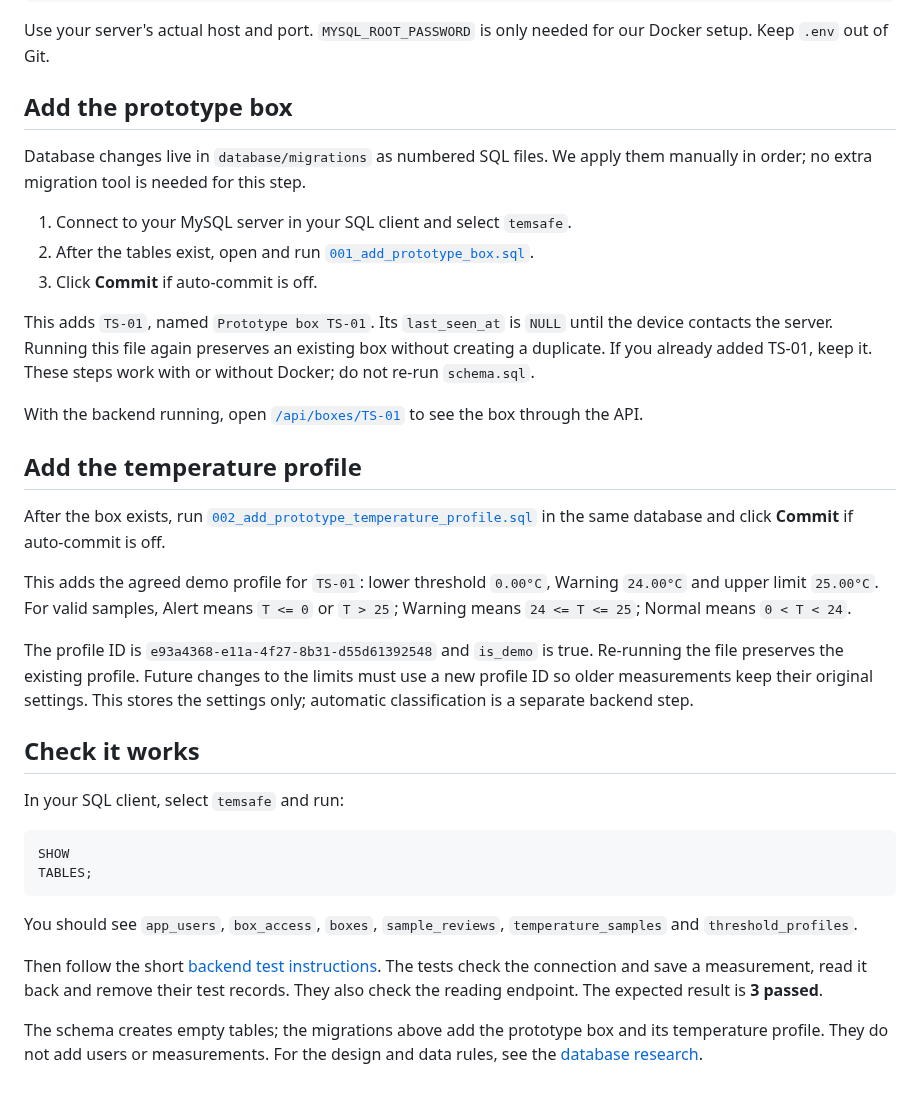
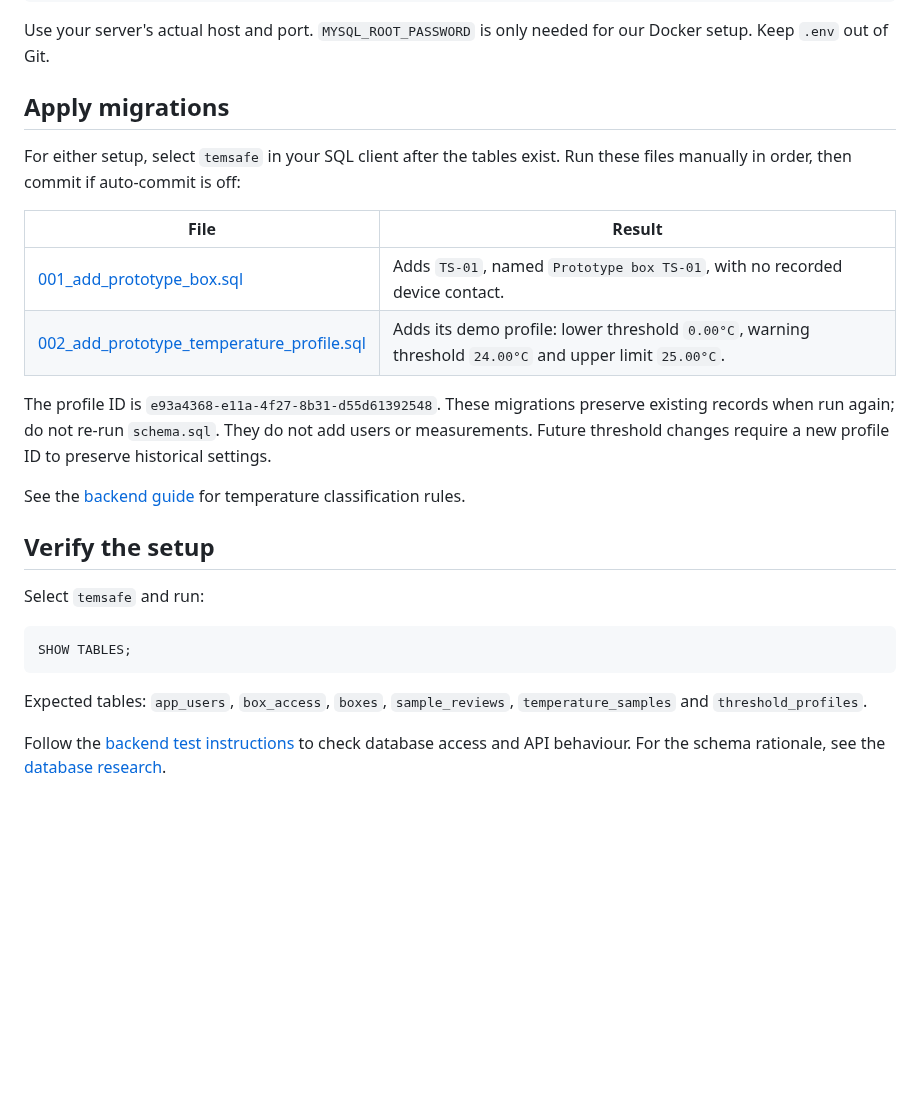
Before and after one commit to nikitsya/Smart-Box, a Markdown page: database/README.md, the part around one of its changes. Drawn GitHub-style; blank space fills up the shorter version.

Commit message:
Simplify the database setup README

````diff
--- a/database/README.md
+++ b/database/README.md
@@ -58,56 +55,35 @@ MYSQL_PASSWORD=replace-with-your-own-password
 Use your server's actual host and port. `MYSQL_ROOT_PASSWORD` is only needed for
 our Docker setup. Keep `.env` out of Git.
 
-## Add the prototype box
+## Apply migrations
 
-Database changes live in `database/migrations` as numbered SQL files. We apply
-them manually in order; no extra migration tool is needed for this step.
+For either setup, select `temsafe` in your SQL client after the tables exist.
+Run these files manually in order, then commit if auto-commit is off:
 
-1. Connect to your MySQL server in your SQL client and select `temsafe`.
-2. After the tables exist, open and run
-   [`001_add_prototype_box.sql`](migrations/001_add_prototype_box.sql).
-3. Click **Commit** if auto-commit is off.
+| File                                                                                              | Result                                                                                                  |
+|---------------------------------------------------------------------------------------------------|---------------------------------------------------------------------------------------------------------|
+| [001_add_prototype_box.sql](migrations/001_add_prototype_box.sql)                                 | Adds `TS-01`, named `Prototype box TS-01`, with no recorded device contact.                             |
+| [002_add_prototype_temperature_profile.sql](migrations/002_add_prototype_temperature_profile.sql) | Adds its demo profile: lower threshold `0.00°C`, warning threshold `24.00°C` and upper limit `25.00°C`. |
 
-This adds `TS-01`, named `Prototype box TS-01`. Its `last_seen_at` is `NULL`
-until the device contacts the server. Running this file again preserves an
-existing box without creating a duplicate. If you already added TS-01, keep it.
-These steps work with or without Docker; do not re-run `schema.sql`.
+The profile ID is `e93a4368-e11a-4f27-8b31-d55d61392548`. These migrations preserve
+existing records when run again; do not re-run `schema.sql`. They do not add users
+or measurements. Future threshold changes require a new profile ID to preserve
+historical settings.
 
-With the backend running, open
-[`/api/boxes/TS-01`](http://127.0.0.1:8000/api/boxes/TS-01) to see the box through the API.
+See the [backend guide](../backend/temsafe/README.md#temperature-classification)
+for temperature classification rules.
 
-## Add the temperature profile
+## Verify the setup
 
-After the box exists, run
-[`002_add_prototype_temperature_profile.sql`](migrations/002_add_prototype_temperature_profile.sql)
-in the same database and click **Commit** if auto-commit is off.
-
-This adds the agreed demo profile for `TS-01`: lower threshold `0.00°C`, Warning
-`24.00°C` and upper limit `25.00°C`. For valid samples, Alert means `T <= 0` or
-`T > 25`; Warning means `24 <= T <= 25`; Normal means `0 < T < 24`.
-
-The profile ID is `e93a4368-e11a-4f27-8b31-d55d61392548` and `is_demo` is true.
-Re-running the file preserves the existing profile. Future changes to the limits
-must use a new profile ID so older measurements keep their original settings.
-This stores the settings only; automatic classification is a separate backend step.
-
-## Check it works
-
-In your SQL client, select `temsafe` and run:
+Select `temsafe` and run:
 
 ```sql
-SHOW
-TABLES;
+SHOW TABLES;
 ```
 
-You should see `app_users`, `box_access`, `boxes`, `sample_reviews`,
+Expected tables: `app_users`, `box_access`, `boxes`, `sample_reviews`,
 `temperature_samples` and `threshold_profiles`.
 
-Then follow the short [backend test instructions](../tests/backend/README.md).
-The tests check the connection and save a measurement, read it back and remove
-their test records. They also check the reading endpoint. The expected result is **3 passed**.
-
-The schema creates empty tables; the migrations above add the prototype box and
-its temperature profile. They do not add users or measurements.
-For the design and data rules, see the
+Follow the [backend test instructions](../tests/backend/README.md) to check database
+access and API behaviour. For the schema rationale, see the
 [database research](../docs/research/database-research.md).
````
Also changed, not shown: other parts of database/README.md (+3 -6 lines).
